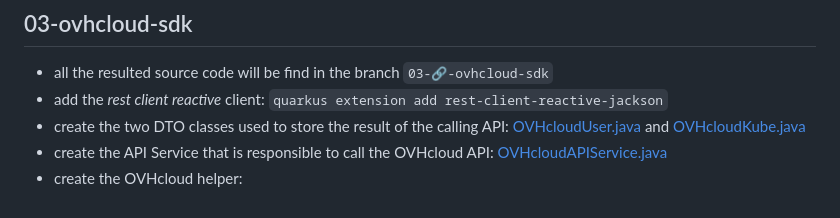
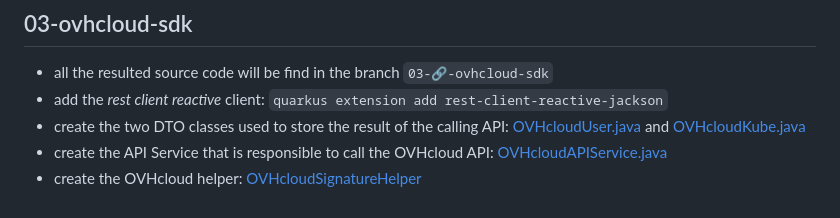
Before and after one commit to philippart-s/jarvis, a Markdown page: README.md, the part around the change. GitHub-like rendering.

Commit message:
doc: 📝 Add Helper class name

```diff
--- a/README.md
+++ b/README.md
@@ -113,4 +113,4 @@ Press [space] to restart, [e] to edit command line args (currently ''), [r] to r
  - add the _rest client reactive_ client: `quarkus extension add rest-client-reactive-jackson`
  - create the two DTO classes used to store the result of the calling API: [OVHcloudUser.java](./src/main/java/fr/wilda/picocli/sdk/OVHcloudUser.java) and [OVHcloudKube.java](./src/main/java/fr/wilda/picocli/sdk/OVHcloudKube.java)
  - create the API Service that is responsible to call the OVHcloud API: [OVHcloudAPIService.java](./src/main/java/fr/wilda/picocli/sdk/OVHcloudAPIService.java)
- - create the OVHcloud helper: [](./src/main/java/fr/wilda/picocli/sdk/OVHcloudSignatureHelper.java)
+ - create the OVHcloud helper: [OVHcloudSignatureHelper](./src/main/java/fr/wilda/picocli/sdk/OVHcloudSignatureHelper.java)
```
